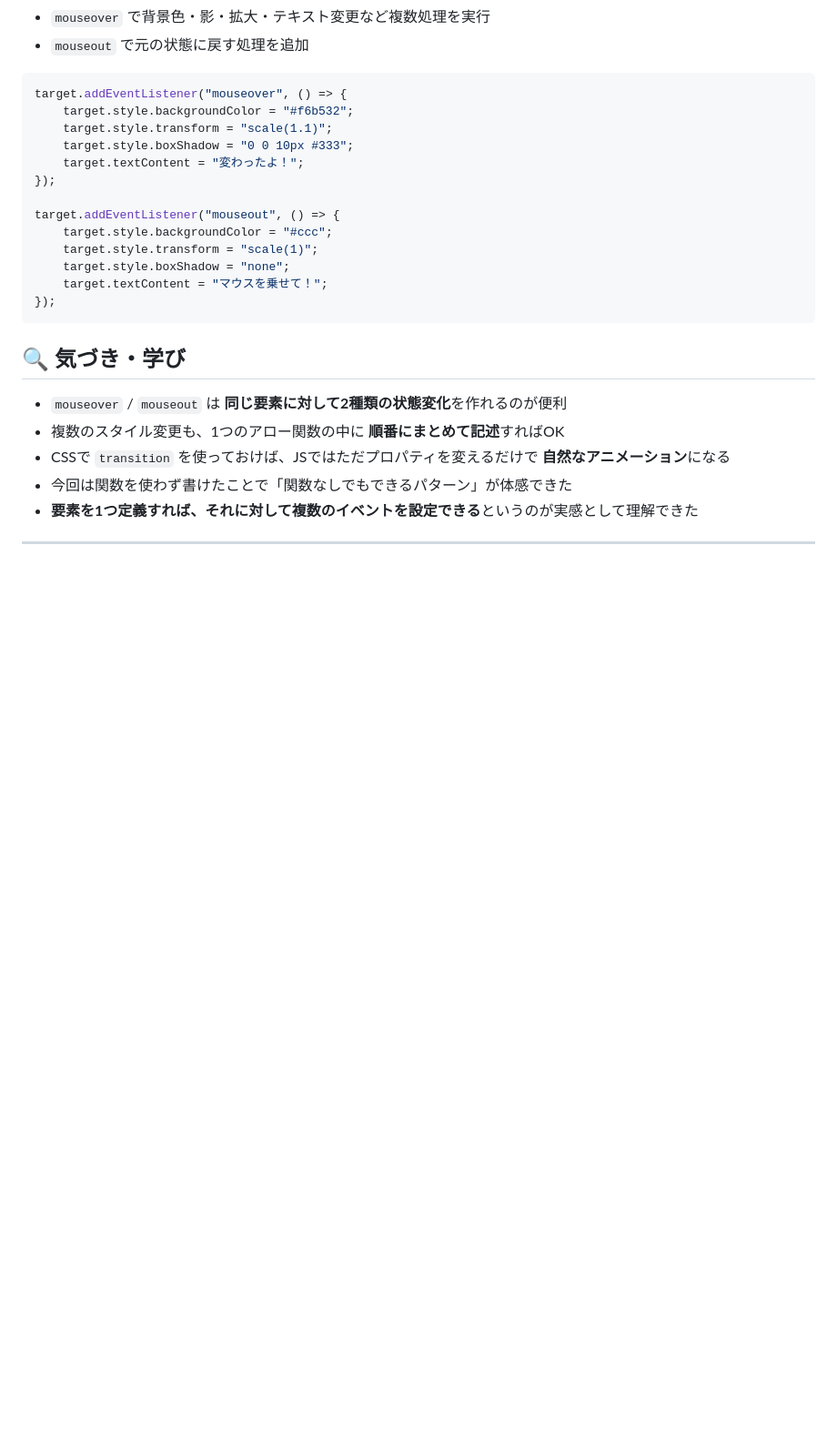
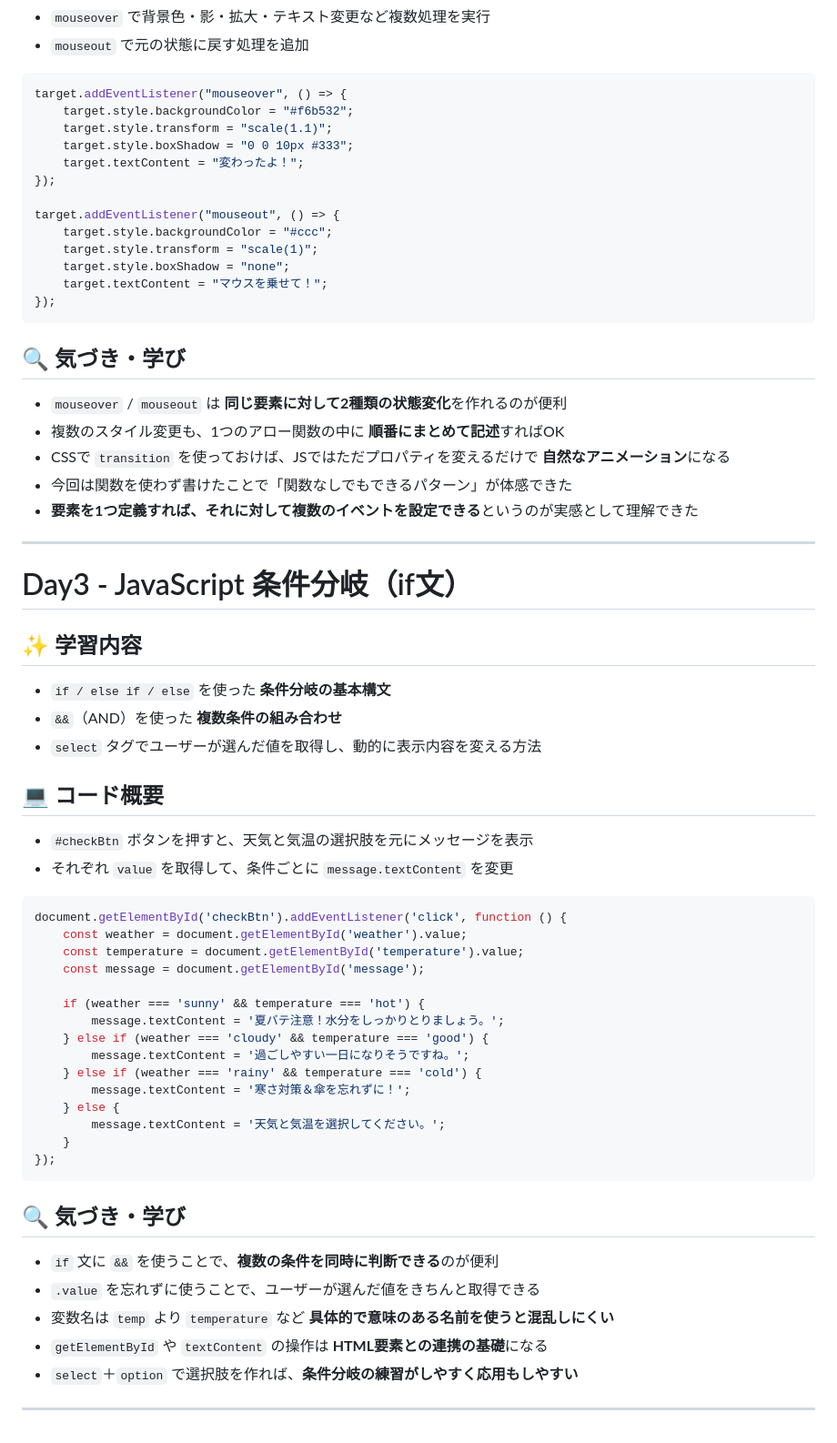
Before and after one commit to fff907/self-practice-tasks, a Markdown page: README.md, the part around the change printed below. Shown: that part at 91% size. Drawn GitHub-style; blank space fills up the shorter version.

````diff
--- a/README.md
+++ b/README.md
@@ -66,6 +71,7 @@ target.addEventListener("mouseout", () => {
 ```
 
 ## 🔍 気づき・学び
+
 - `mouseover` / `mouseout` は **同じ要素に対して2種類の状態変化**を作れるのが便利
 - 複数のスタイル変更も、1つのアロー関数の中に **順番にまとめて記述**すればOK
 - CSSで `transition` を使っておけば、JSではただプロパティを変えるだけで **自然なアニメーション**になる
@@ -73,3 +79,44 @@ target.addEventListener("mouseout", () => {
 - **要素を1つ定義すれば、それに対して複数のイベントを設定できる**というのが実感として理解できた
 
 ---
+
+# Day3 - JavaScript 条件分岐（if文）
+
+## ✨ 学習内容
+
+- `if / else if / else` を使った **条件分岐の基本構文**
+- `&&`（AND）を使った **複数条件の組み合わせ**
+- `select` タグでユーザーが選んだ値を取得し、動的に表示内容を変える方法
+
+## 💻 コード概要
+
+- `#checkBtn` ボタンを押すと、天気と気温の選択肢を元にメッセージを表示
+- それぞれ `value` を取得して、条件ごとに `message.textContent` を変更
+
+```js
+document.getElementById('checkBtn').addEventListener('click', function () {
+    const weather = document.getElementById('weather').value;
+    const temperature = document.getElementById('temperature').value;
+    const message = document.getElementById('message');
+
+    if (weather === 'sunny' && temperature === 'hot') {
+        message.textContent = '夏バテ注意！水分をしっかりとりましょう。';
+    } else if (weather === 'cloudy' && temperature === 'good') {
+        message.textContent = '過ごしやすい一日になりそうですね。';
+    } else if (weather === 'rainy' && temperature === 'cold') {
+        message.textContent = '寒さ対策＆傘を忘れずに！';
+    } else {
+        message.textContent = '天気と気温を選択してください。';
+    }
+});
+```
+
+## 🔍 気づき・学び
+
+- `if` 文に `&&` を使うことで、**複数の条件を同時に判断できる**のが便利
+- `.value` を忘れずに使うことで、ユーザーが選んだ値をきちんと取得できる
+- 変数名は `temp` より `temperature` など **具体的で意味のある名前を使うと混乱しにくい**
+- `getElementById` や `textContent` の操作は **HTML要素との連携の基礎**になる
+- `select`＋`option` で選択肢を作れば、**条件分岐の練習がしやすく応用もしやすい**
+
+---
````
Also changed, not shown: other parts of README.md (+5 -0 lines).
